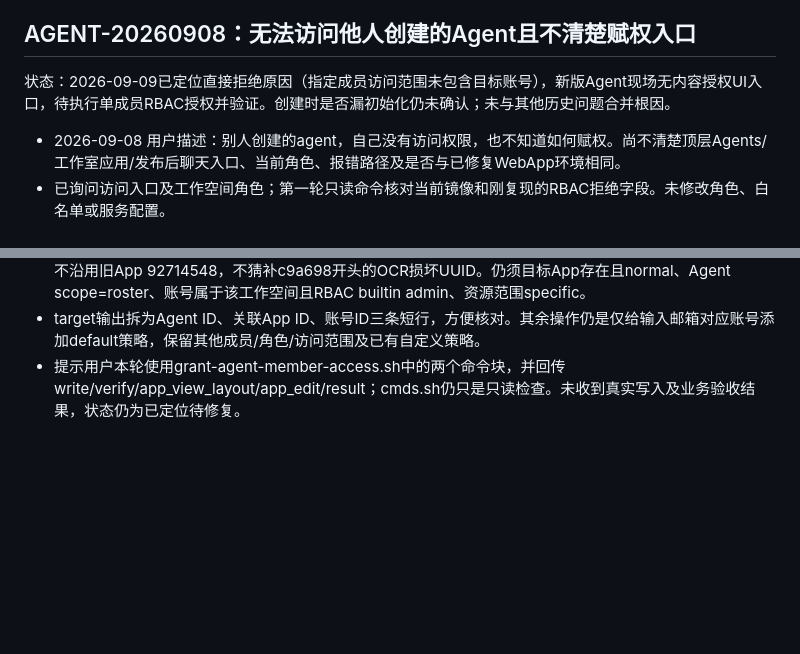
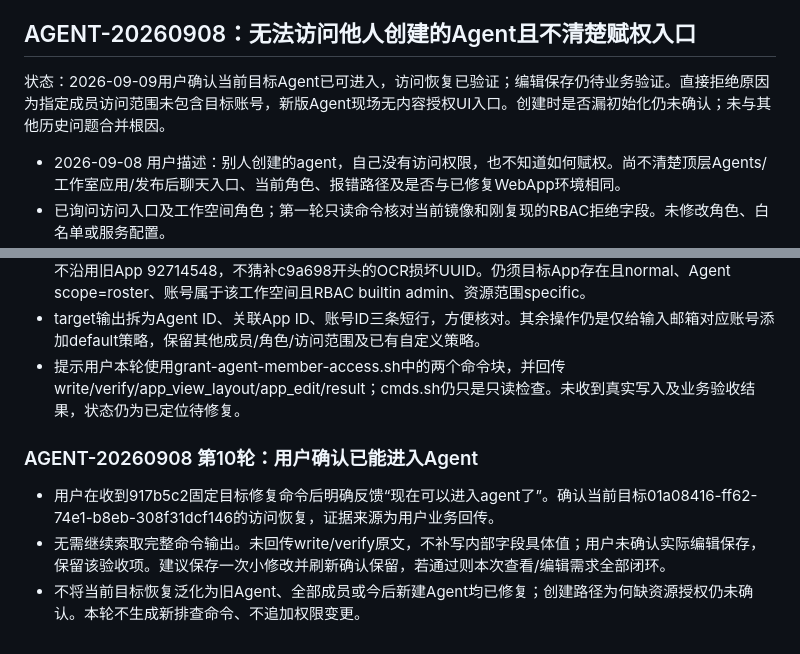
Before and after one commit to yemmmm/learning-materials, a Markdown page: detrick/issues.md, 2 parts joined by grey strips. GitHub-like rendering; blank space fills up the shorter version.

Commit message:
detrick: record restored Agent access from user verification

```diff
--- a/detrick/issues.md
+++ b/detrick/issues.md
@@ -206,7 +206,7 @@
 
 ## AGENT-20260908：无法访问他人创建的Agent且不清楚赋权入口
 
-状态：2026-09-09已定位直接拒绝原因（指定成员访问范围未包含目标账号），新版Agent现场无内容授权UI入口，待执行单成员RBAC授权并验证。创建时是否漏初始化仍未确认；未与其他历史问题合并根因。
+状态：2026-09-09用户确认当前目标Agent已可进入，访问恢复已验证；编辑保存仍待业务验证。直接拒绝原因为指定成员访问范围未包含目标账号，新版Agent现场无内容授权UI入口。创建时是否漏初始化仍未确认；未与其他历史问题合并根因。
 
 - 2026-09-08 用户描述：别人创建的agent，自己没有访问权限，也不知道如何赋权。尚不清楚顶层Agents/工作室应用/发布后聊天入口、当前角色、报错路径及是否与已修复WebApp环境相同。
 - 已询问访问入口及工作空间角色；第一轮只读命令核对当前镜像和刚复现的RBAC拒绝字段。未修改角色、白名单或服务配置。
@@ -289,3 +289,9 @@
 - grant-agent-member-access.sh更新为固定当前Agent；通过已有只读数据库查询获取其agents.app_id，不沿用旧App 92714548，不猜补c9a698开头的OCR损坏UUID。仍须目标App存在且normal、Agent scope=roster、账号属于该工作空间且RBAC builtin admin、资源范围specific。
 - target输出拆为Agent ID、关联App ID、账号ID三条短行，方便核对。其余操作仍是仅给输入邮箱对应账号添加default策略，保留其他成员/角色/访问范围及已有自定义策略。
 - 提示用户本轮使用grant-agent-member-access.sh中的两个命令块，并回传write/verify/app_view_layout/app_edit/result；cmds.sh仍只是只读检查。未收到真实写入及业务验收结果，状态仍为已定位待修复。
+
+### AGENT-20260908 第10轮：用户确认已能进入Agent
+
+- 用户在收到917b5c2固定目标修复命令后明确反馈“现在可以进入agent了”。确认当前目标01a08416-ff62-74e1-b8eb-308f31dcf146的访问恢复，证据来源为用户业务回传。
+- 无需继续索取完整命令输出。未回传write/verify原文，不补写内部字段具体值；用户未确认实际编辑保存，保留该验收项。建议保存一次小修改并刷新确认保留，若通过则本次查看/编辑需求全部闭环。
+- 不将当前目标恢复泛化为旧Agent、全部成员或今后新建Agent均已修复；创建路径为何缺资源授权仍未确认。本轮不生成新排查命令、不追加权限变更。
```
